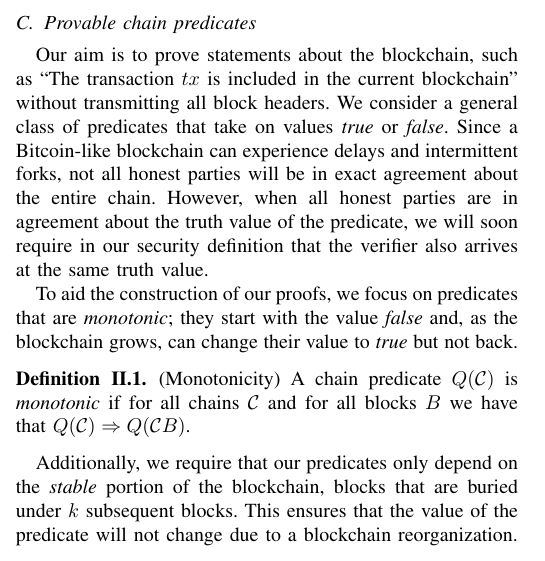
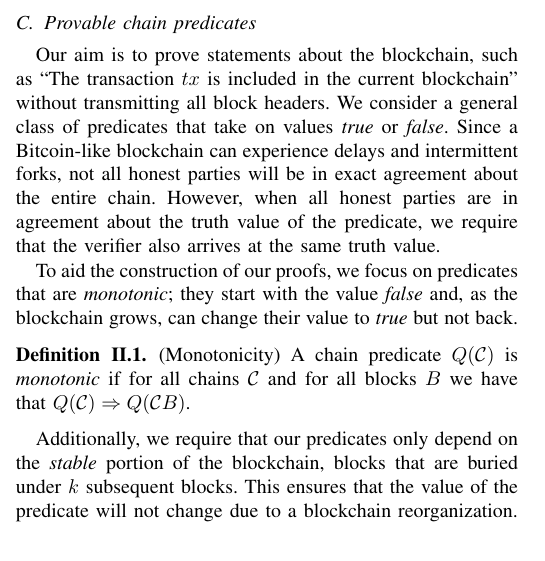
Before and after one commit to dionyziz/popow, a LaTeX paper (whitepaper/nipopows-ndss.tex, which reads whitepaper/predicates.tex): part of one column of page 3 of 14, cut so that both start at the same text. Compiled offline with pdfLaTeX.

Commit message:
Bolder voice

```diff
--- a/whitepaper/predicates.tex
+++ b/whitepaper/predicates.tex
@@ -6,8 +6,8 @@ headers. We consider a general class of predicates that take on values
 \emph{true} or \emph{false}.  Since a Bitcoin-like blockchain can experience
 delays and intermittent forks, not all honest parties will be in exact agreement
 about the entire chain. However, when all honest parties are in agreement about
-the truth value of the predicate, we will soon require in our security
-definition that the verifier also arrives at the same truth value.
+the truth value of the predicate, we require that the verifier also arrives at
+the same truth value.
 
 To aid the construction of our proofs, we focus on predicates that are
 \emph{monotonic}; they start with the value \emph{false} and, as the blockchain
```
